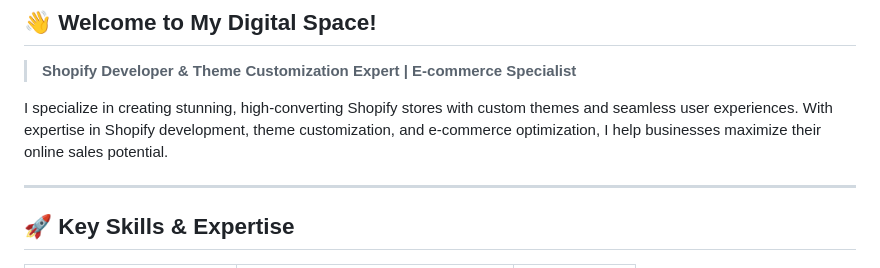
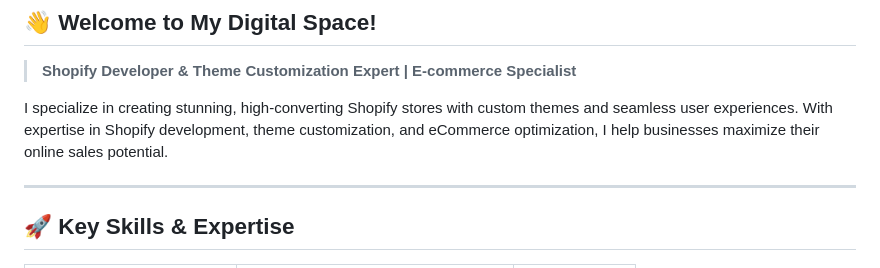
Before and after one commit to rehman-89/rehman-89, a Markdown page: README.md, the part around one of its changes. GitHub-like rendering.

Commit message:
Refine README.md for consistency and clarity
Updated formatting for consistency and improved readability.

```diff
--- a/README.md
+++ b/README.md
@@ -4,7 +4,7 @@
 
 > **Shopify Developer & Theme Customization Expert | E-commerce Specialist**
 
-I specialize in creating stunning, high-converting Shopify stores with custom themes and seamless user experiences. With expertise in Shopify development, theme customization, and e-commerce optimization, I help businesses maximize their online sales potential.
+I specialize in creating stunning, high-converting Shopify stores with custom themes and seamless user experiences. With expertise in Shopify development, theme customization, and eCommerce optimization, I help businesses maximize their online sales potential.
 
 ---
 
```
Also changed, not shown: other parts of README.md (+2 -2 lines).
